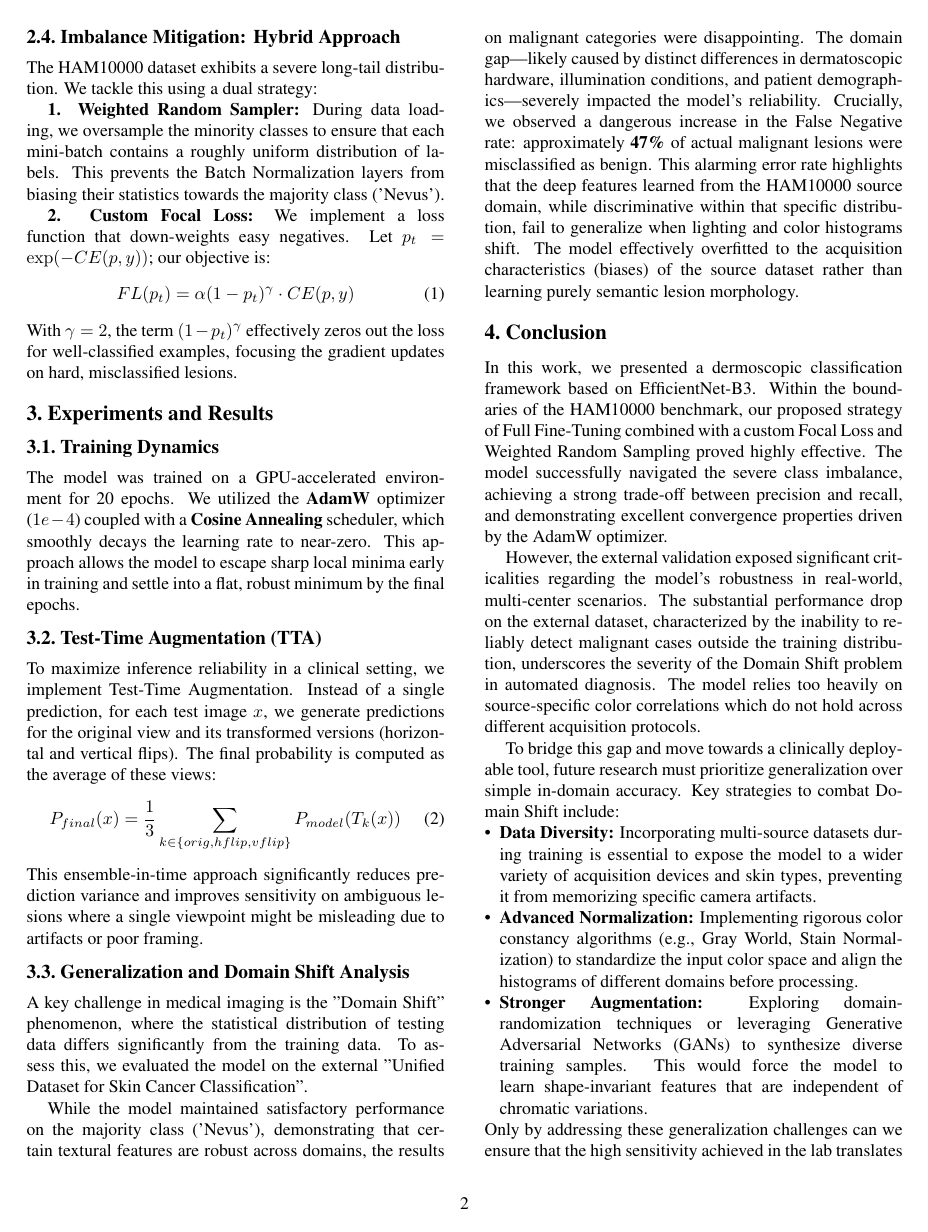
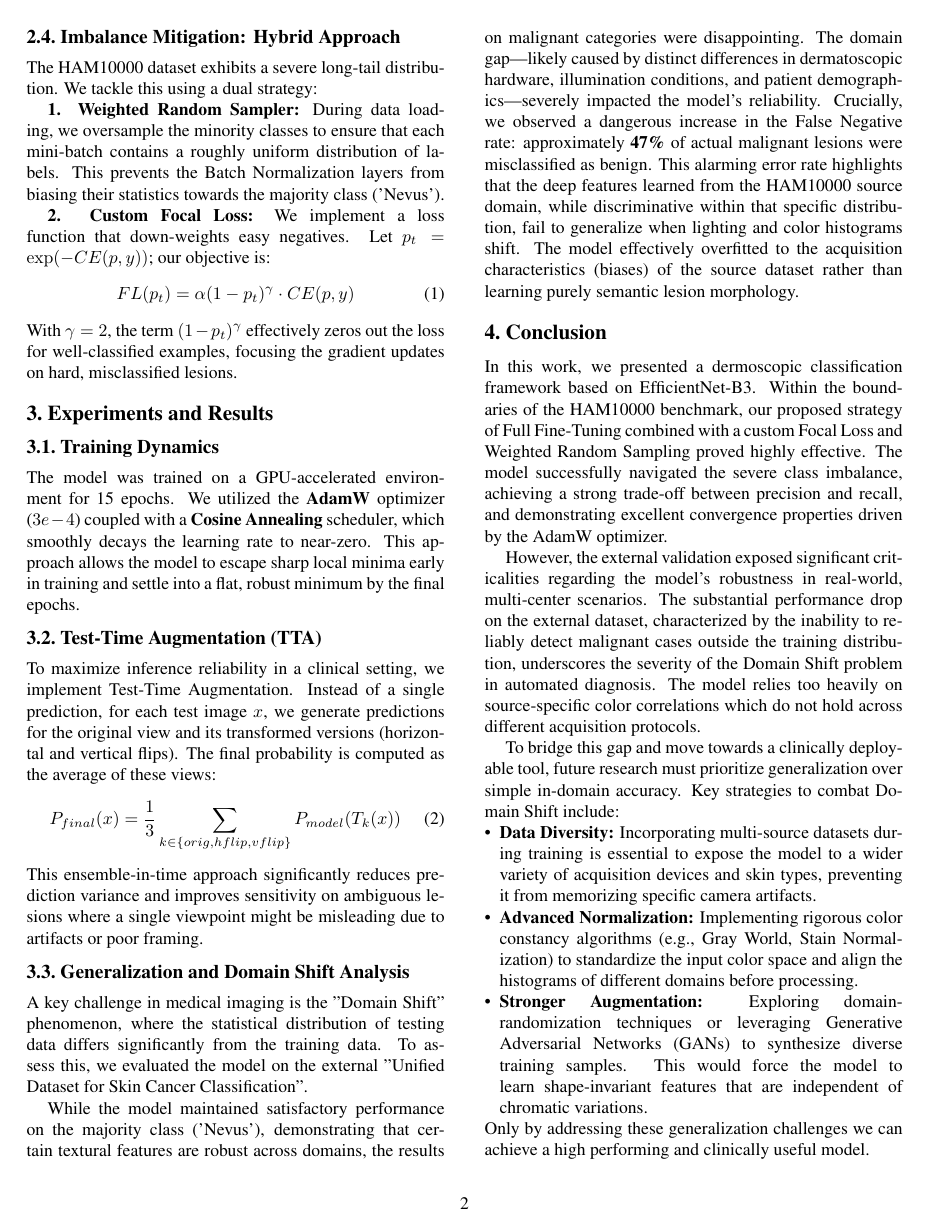
Before and after one commit to lucs-226/skin-lesion-classifier, a LaTeX paper (report/main.tex, which reads report/sec/3_experiments.tex): page 2 of 3 before the commit and page 2 of 2 after it. Compiled offline with pdfLaTeX.

Commit message:
Update 3_experiments.tex

```diff
--- a/report/sec/3_experiments.tex
+++ b/report/sec/3_experiments.tex
@@ -1,7 +1,7 @@
 \section{Experiments and Results}
 
 \subsection{Training Dynamics}
-The model was trained on a GPU-accelerated environment for 20 epochs. We utilized the \textbf{AdamW} optimizer ($1e-4$) coupled with a \textbf{Cosine Annealing} scheduler, which smoothly decays the learning rate to near-zero. This approach allows the model to escape sharp local minima early in training and settle into a flat, robust minimum by the final epochs.
+The model was trained on a GPU-accelerated environment for 15 epochs. We utilized the \textbf{AdamW} optimizer ($3e-4$) coupled with a \textbf{Cosine Annealing} scheduler, which smoothly decays the learning rate to near-zero. This approach allows the model to escape sharp local minima early in training and settle into a flat, robust minimum by the final epochs.
 
 \subsection{Test-Time Augmentation (TTA)}
 To maximize inference reliability in a clinical setting, we implement Test-Time Augmentation. Instead of a single prediction, for each test image $x$, we generate predictions for the original view and its transformed versions (horizontal and vertical flips). The final probability is computed as the average of these views:
@@ -27,4 +27,4 @@ To bridge this gap and move towards a clinically deployable tool, future researc
     \item \textbf{Advanced Normalization:} Implementing rigorous color constancy algorithms (e.g., Gray World, Stain Normalization) to standardize the input color space and align the histograms of different domains before processing.
     \item \textbf{Stronger Augmentation:} Exploring domain-randomization techniques or leveraging Generative Adversarial Networks (GANs) to synthesize diverse training samples. This would force the model to learn shape-invariant features that are independent of chromatic variations.
 \end{itemize}
-Only by addressing these generalization challenges can we ensure that the high sensitivity achieved in the lab translates into patient safety in clinical practice.
+Only by addressing these generalization challenges we can achieve a high performing and clinically useful model.
```
